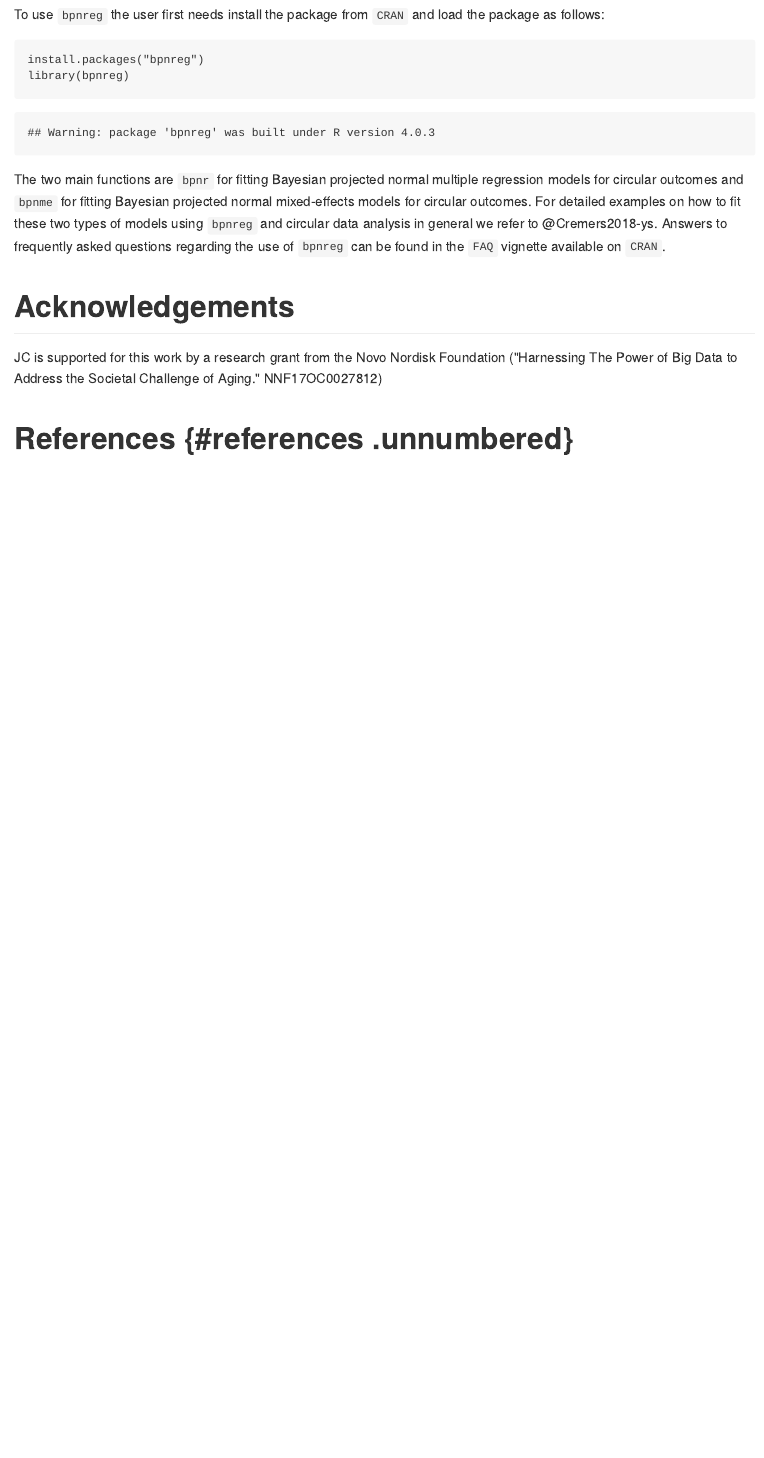
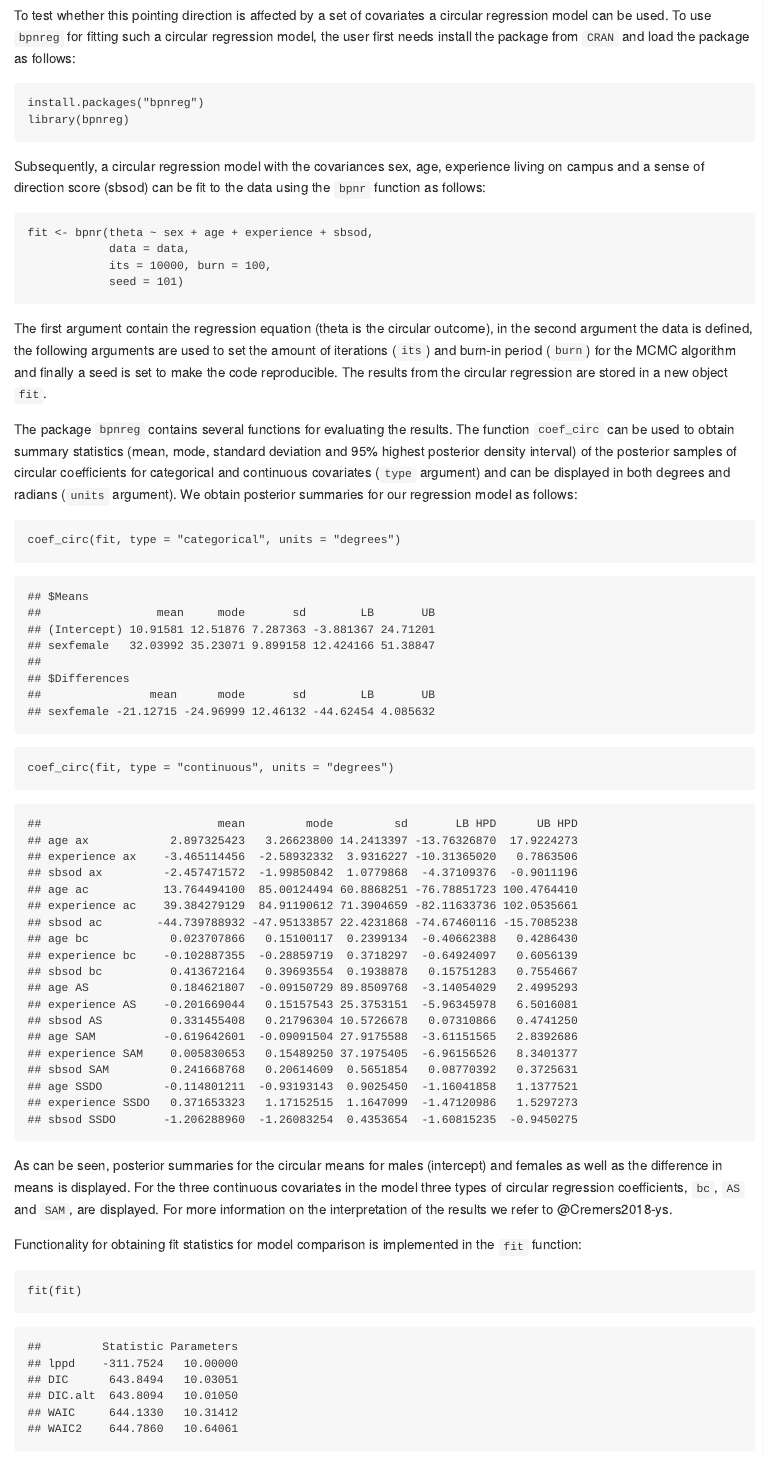
Before and after one commit to joliencremers/bpnreg, an R Markdown document (paper.Rmd): the page in a window 1100 px wide, from 870 px down before the commit and from 1160 px down after it. The pictures show the output file paper.md that the author committed with the source, drawn offline in the style of GitHub.

Commit message:
update paper

````diff
--- a/paper.Rmd
+++ b/paper.Rmd
@@ -81,5 +81,3 @@ data analysis.
 
 # Use
 
-To use `bpnreg` the user first needs install the package from `CRAN` and load the
-package as follows:
@@ -86,17 +93,61 @@ package as follows:
+To test whether this pointing direction is affected by a set of covariates a circular
+regression model can be used. To use `bpnreg` for fitting such a circular
+regression model, the user first needs install the package from `CRAN` and load
+the package as follows:
 
 ```{r message=FALSE, eval = FALSE}
 install.packages("bpnreg")
 library(bpnreg)
 ```
 
-```{r message=FALSE, echo = FALSE}
+```{r message=FALSE, echo = FALSE, warning = FALSE}
 library(bpnreg)
 ```
 
-The two main functions are `bpnr` for fitting Bayesian projected normal multiple
-regression models for circular outcomes and `bpnme` for fitting Bayesian
-projected normal mixed-effects models for circular outcomes. For detailed
-examples on how to fit these two types of models using `bpnreg` and circular
-data analysis in general we refer to @Cremers2018-ys. Answers to frequently
-asked questions regarding the use of `bpnreg` can be found in the `FAQ` vignette
-available on `CRAN`.
+```{r, echo = FALSE, results = FALSE}
+data <- read.table("DatatoSamplerPointingNorth.txt", header = TRUE, sep = "\t", dec = ".")
+data$sex <- factor(data$sex, labels = c("male", "female"))
+```
+
+Subsequently, a circular regression model with the covariances sex, age,
+experience living on campus and a sense of direction score (sbsod) can be fit to
+the data using the `bpnr` function as follows:
+
+```{r, warning = FALSE, message = FALSE, results = FALSE}
+fit <- bpnr(theta ~ sex + age + experience + sbsod,
+            data = data,
+            its = 10000, burn = 100,
+            seed = 101)
+```
+
+The first argument contain the regression equation (theta is the circular
+outcome), in the second argument the data is defined, the following arguments
+are used to set the amount of iterations (`its`) and burn-in period (`burn`) for
+the MCMC algorithm and finally a seed is set to make the code reproducible. The
+results from the circular regression are stored in a new object `fit`.
+
+The package `bpnreg` contains several functions for evaluating the results. The
+function `coef_circ` can be used to obtain summary statistics (mean, mode,
+standard deviation and 95\% highest posterior density interval) of the posterior
+samples of circular coefficients for categorical and continuous covariates
+(`type` argument) and can be displayed in both degrees and radians (`units`
+argument). We obtain posterior summaries for our regression model as follows:
+
+```{r}
+coef_circ(fit, type = "categorical", units = "degrees")
+```
+
+```{r}
+coef_circ(fit, type = "continuous", units = "degrees")
+```
+
+As can be seen, posterior summaries for the circular means for males (intercept)
+and females as well as the difference in means is displayed. For the three
+continuous covariates in the model three types of circular regression
+coefficients, `bc`, `AS` and `SAM`, are displayed. For more information on the
+interpretation of the results we refer to @Cremers2018-ys.
+
+Functionality for obtaining fit statistics for model comparison is implemented in the `fit` function:
+
+```{r}
+fit(fit)
--- a/paper.bib
+++ b/paper.bib
@@ -280,0 +286,5 @@ and Statistics, Ca' Foscari University, Venice, Italy. UL: Department of Statist
+  author   = "Bruny{\'e}, Tad T and Burte, Heather and Houck, Lindsay A and
+              Taylor, Holly A",
+  journal  = "PloS one",
+  volume   =  10,
+  number   =  9,
@@ -280,0 +294 @@ and Statistics, Ca' Foscari University, Venice, Italy. UL: Department of Statist
+  language = "en",
````
Also changed, not shown: paper.md, paper_files/figure-markdown/unnamed-chunk-8-1.png (added), paper_files/figure-markdown/unnamed-chunk-9-1.png (added), paper.Rmd (30 more changed lines), paper.bib (13 more changed lines).
